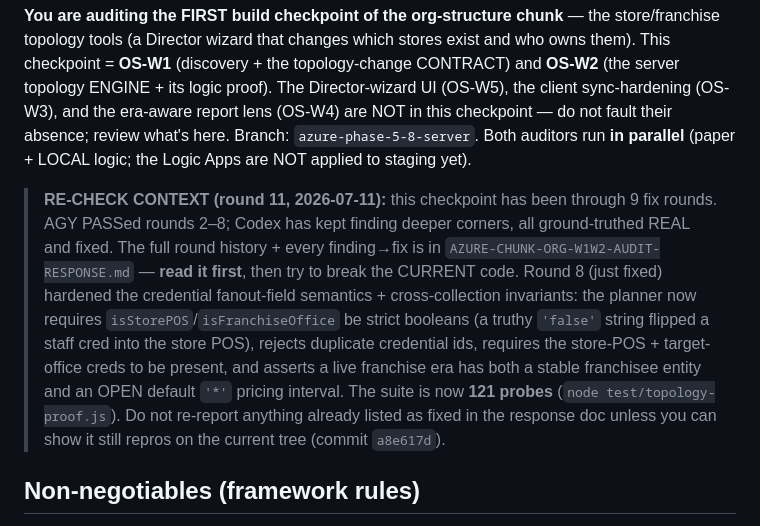
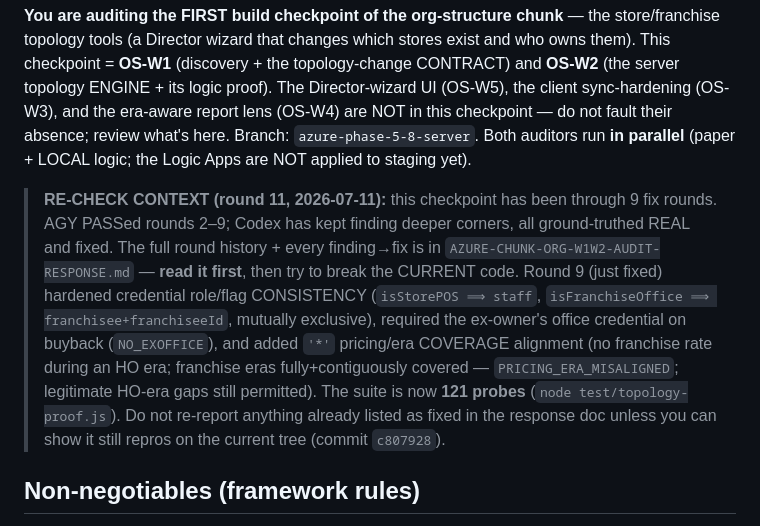
Before and after one commit to bangonbrows/bob-stock, a Markdown page: PASTE-TO-AUDITORS-ORG-W1W2.md, the part around the change. GitHub-like rendering.

Commit message:
Org W2: fix auditor-pack round-9 context + HEAD pin
Co-Authored-By: Claude Opus 4.8 <noreply@anthropic.com>

```diff
--- a/PASTE-TO-AUDITORS-ORG-W1W2.md
+++ b/PASTE-TO-AUDITORS-ORG-W1W2.md
@@ -8,15 +8,14 @@ in this checkpoint — do not fault their absence; review what's here. Branch: `
 Both auditors run **in parallel** (paper + LOCAL logic; the Logic Apps are NOT applied to staging yet).
 
 > **RE-CHECK CONTEXT (round 11, 2026-07-11):** this checkpoint has been through 9 fix rounds. AGY PASSed rounds
-> 2–8; Codex has kept finding deeper corners, all ground-truthed REAL and fixed. The full round history + every
+> 2–9; Codex has kept finding deeper corners, all ground-truthed REAL and fixed. The full round history + every
 > finding→fix is in `AZURE-CHUNK-ORG-W1W2-AUDIT-RESPONSE.md` — **read it first**, then try to break the CURRENT
-> code. Round 8 (just fixed) hardened the credential fanout-field semantics + cross-collection invariants: the
-> planner now requires `isStorePOS`/`isFranchiseOffice` be strict booleans (a truthy `'false'` string flipped a
-> staff cred into the store POS), rejects duplicate credential ids, requires the store-POS + target-office creds
-> to be present, and asserts a live franchise era has both a stable franchisee entity and an OPEN default `'*'`
-> pricing interval. The suite is now **121 probes** (`node test/topology-proof.js`). Do not re-report anything
-> already listed as fixed in the response doc unless you can show it still repros on the current tree (commit
-> `a8e617d`).
+> code. Round 9 (just fixed) hardened credential role/flag CONSISTENCY (`isStorePOS ⟹ staff`,
+> `isFranchiseOffice ⟹ franchisee+franchiseeId`, mutually exclusive), required the ex-owner's office credential
+> on buyback (`NO_EXOFFICE`), and added `'*'` pricing/era COVERAGE alignment (no franchise rate during an HO era;
+> franchise eras fully+contiguously covered — `PRICING_ERA_MISALIGNED`; legitimate HO-era gaps still permitted).
+> The suite is now **121 probes** (`node test/topology-proof.js`). Do not re-report anything already listed as
+> fixed in the response doc unless you can show it still repros on the current tree (commit `c807928`).
 
 ## Non-negotiables (framework rules)
 - **RUN it, don't just read it.** `azure-functions/src/functions/topology.js` is PURE — it takes the intent +
```
